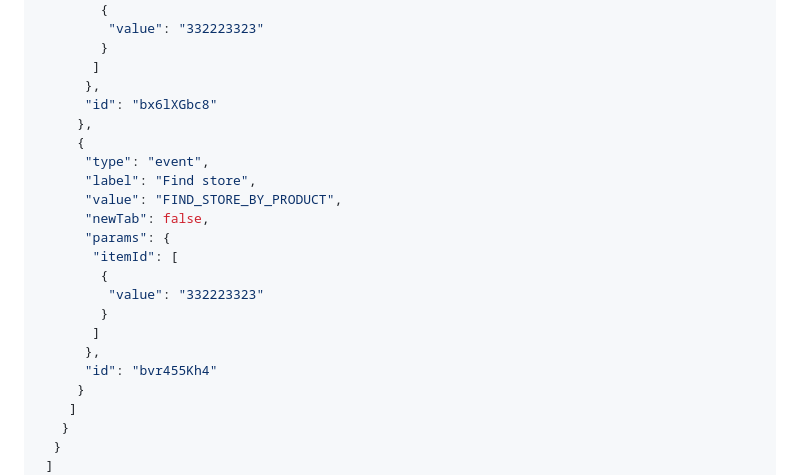
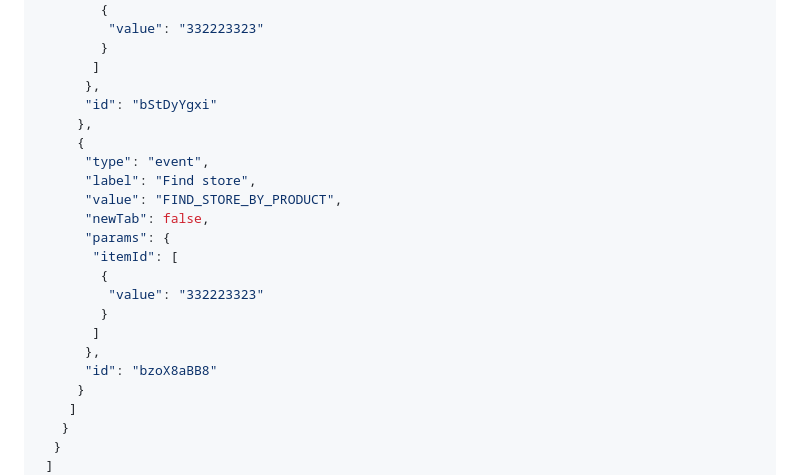
Before and after one commit to flow-ai/flowai-js-templates, a Markdown page: JSON.md, the part around one of its changes. GitHub-like rendering.

```diff
--- a/JSON.md
+++ b/JSON.md
@@ -413,7 +413,7 @@ When these are triggered with the type event or postback you can also send data
         }
        ]
       },
-      "id": "bx6lXGbc8"
+      "id": "bStDyYgxi"
      },
      {
       "type": "event",
@@ -427,7 +427,7 @@ When these are triggered with the type event or postback you can also send data
         }
        ]
       },
-      "id": "bvr455Kh4"
+      "id": "bzoX8aBB8"
      }
     ]
    }
```
Also changed, not shown: other parts of JSON.md (+6 -6 lines).
